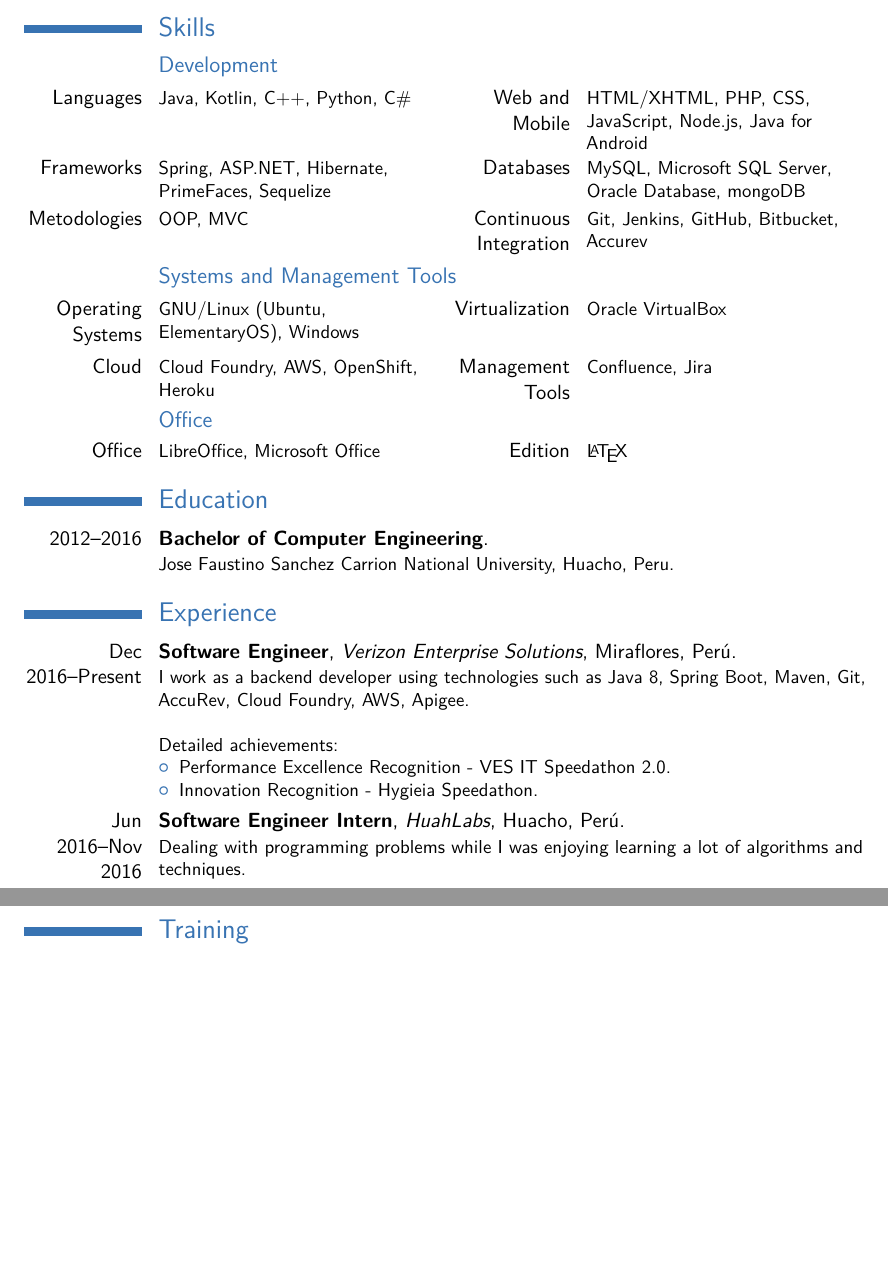
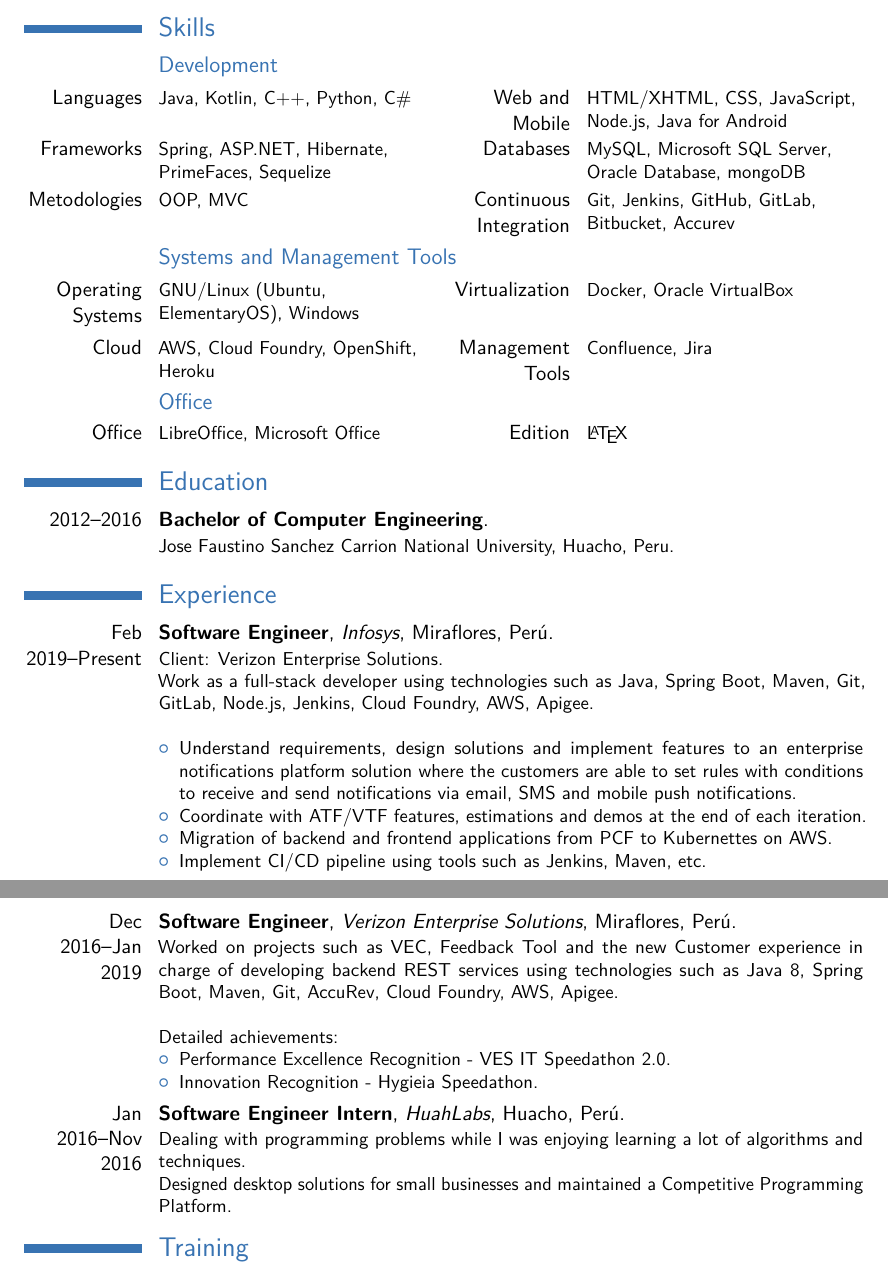
Before and after one commit to sergiopastan/cv-latex, a LaTeX CV (cv-english.tex): two parts of pages 1 and 2 of 2 before the commit and two parts of pages 1 and 2 of 3 after it, joined at a grey line, cut so that both start at the same text, the shorter picture padded with empty space. The pictures show the PDF file cv-english.pdf that the author committed with the source.

Commit message:
adding infy

```diff
--- a/cv-english.tex
+++ b/cv-english.tex
@@ -62,17 +62,17 @@
 
 \subsection{Development}
 \cvcomputer{Languages}{Java, Kotlin, C++, Python, C\#}
-           {Web and Mobile}{HTML/XHTML, PHP, CSS, JavaScript, Node.js, Java for Android}
+           {Web and Mobile}{HTML/XHTML, CSS, JavaScript, Node.js, Java for Android}
 \cvcomputer{Frameworks}{Spring, ASP.NET, Hibernate, PrimeFaces, Sequelize}
            {Databases}{MySQL, Microsoft SQL Server, Oracle Database, mongoDB}
 \cvcomputer{Metodologies}{OOP, MVC}
-	   {Continuous Integration}{Git, Jenkins, GitHub, Bitbucket, Accurev}
+	   {Continuous Integration}{Git, Jenkins, GitHub, GitLab, Bitbucket, Accurev}
 
 \subsection{Systems and Management Tools}
 \cvcomputer{Operating Systems}{GNU/Linux (Ubuntu, ElementaryOS), Windows}
-	   {Virtualization}{Oracle VirtualBox}
+	   {Virtualization}{Docker, Oracle VirtualBox}
 
-\cvcomputer{Cloud}{Cloud Foundry, AWS, OpenShift, Heroku}
+\cvcomputer{Cloud}{AWS, Cloud Foundry, OpenShift, Heroku}
 	   {Management Tools}{Confluence, Jira}
 
 \subsection{Office}
@@ -90,7 +90,28 @@
 
 \section{Experience}
 %\subsection{Vocational}
-\cventry{Dec 2016--Present}{Software Engineer}{Verizon Enterprise Solutions}{Miraflores}{Per\'u}{I work as a backend developer using technologies such as Java 8, Spring Boot, Maven, Git, AccuRev, Cloud Foundry, AWS, Apigee.\newline{}%
+\cventry{Feb 2019--Present}{Software Engineer}{Infosys}{Miraflores}{Per\'u}{Client: Verizon Enterprise Solutions. \newline{}
+Work as a full-stack developer using technologies such as Java, Spring Boot, Maven, Git, GitLab, Node.js, Jenkins, Cloud Foundry, AWS, Apigee.\newline{}%
+%
+\begin{itemize}%
+\item Understand requirements, design solutions and implement features to an enterprise notifications platform solution where the customers are able to set rules with conditions to receive and send notifications via email, SMS and mobile push notifications.
+\item Coordinate with ATF/VTF features, estimations and demos at the end of each iteration.
+\item Migration of backend and frontend applications from PCF to Kubernettes on AWS.
+\item Implement CI/CD pipeline using tools such as Jenkins, Maven, etc.
+%\item Achievement 2, with sub-achievements:
+  %\begin{itemize}%
+  %\item Sub-achievement (a);
+  %\item Sub-achievement (b), with sub-sub-achievements (don't do this!);
+    %\begin{itemize}
+    %\item Sub-sub-achievement i;
+    %\item Sub-sub-achievement ii;
+    %\item Sub-sub-achievement iii;
+    %\end{itemize}
+  %\item Sub-achievement (c);
+  %\end{itemize}
+%\item Achievement 3.
+\end{itemize}}
+\cventry{Dec 2016--Jan 2019}{Software Engineer}{Verizon Enterprise Solutions}{Miraflores}{Per\'u}{Worked on projects such as VEC, Feedback Tool and the new Customer experience in charge of developing backend REST services using technologies such as Java 8, Spring Boot, Maven, Git, AccuRev, Cloud Foundry, AWS, Apigee.\newline{}%
 \newline{}%
 Detailed achievements:%
 \begin{itemize}%
@@ -111,7 +132,8 @@ Detailed achievements:%
 \end{itemize}}
 %\cventry{year--year}{Job title}{Employer}{City}{}{Description line 1\newline{}Description line 2}
 %\subsection{Miscellaneous}
-\cventry{Jun 2016--Nov 2016}{Software Engineer Intern}{HuahLabs}{Huacho}{Per\'u}{Dealing with programming problems while I was enjoying learning a lot of algorithms and techniques.}
+\cventry{Jan 2016--Nov 2016}{Software Engineer Intern}{HuahLabs}{Huacho}{Per\'u}{Dealing with programming problems while I was enjoying learning a lot of algorithms and techniques. \newline{}%
+Designed desktop solutions for small businesses and maintained a Competitive Programming Platform.}
 
 \section{Training}
 \cventry{2014--August}{National University of Trujillo}{}{Trujillo}{Peru}{XXI National Congress of Students of Systems Engineering and Computing (XXI CONEISC)}
```
Also changed, not shown: cv-english.pdf, cv-english.tex (2 more changed lines), 1 other file.
